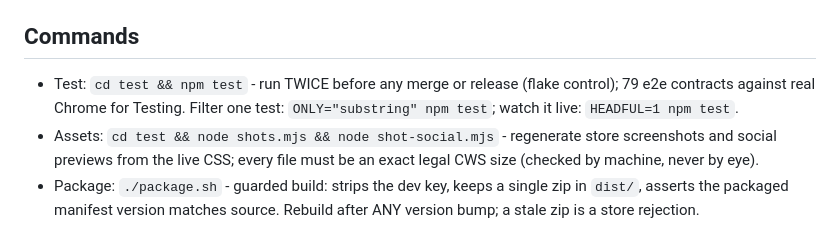
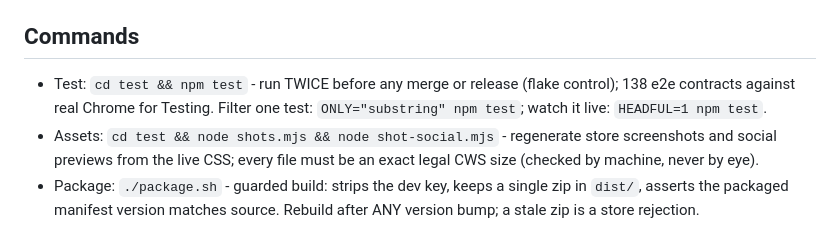
Before and after one commit to datysho/truetabs, a Markdown page: CLAUDE.md, the part around the change. Rendered like a GitHub page.

```diff
--- a/CLAUDE.md
+++ b/CLAUDE.md
@@ -4,7 +4,7 @@ TrueTabs - Chrome MV3 extension that keeps the tab strip organized: grouping by
 
 ## Commands
 
-- Test: `cd test && npm test` - run TWICE before any merge or release (flake control); 79 e2e contracts against real Chrome for Testing. Filter one test: `ONLY="substring" npm test`; watch it live: `HEADFUL=1 npm test`.
+- Test: `cd test && npm test` - run TWICE before any merge or release (flake control); 138 e2e contracts against real Chrome for Testing. Filter one test: `ONLY="substring" npm test`; watch it live: `HEADFUL=1 npm test`.
 - Assets: `cd test && node shots.mjs && node shot-social.mjs` - regenerate store screenshots and social previews from the live CSS; every file must be an exact legal CWS size (checked by machine, never by eye).
 - Package: `./package.sh` - guarded build: strips the dev key, keeps a single zip in `dist/`, asserts the packaged manifest version matches source. Rebuild after ANY version bump; a stale zip is a store rejection.
 - Standing repro: `cd test && node repro-appflow.mjs` - real `window.open` flows (app branch links, OAuth hops, redirect chains, blanks filled late) against the live build; prints what survived. The chronic class is "automation kills a tab an application opened".
```
Also changed, not shown: STORE_LISTING.md (+19 -0 lines).
